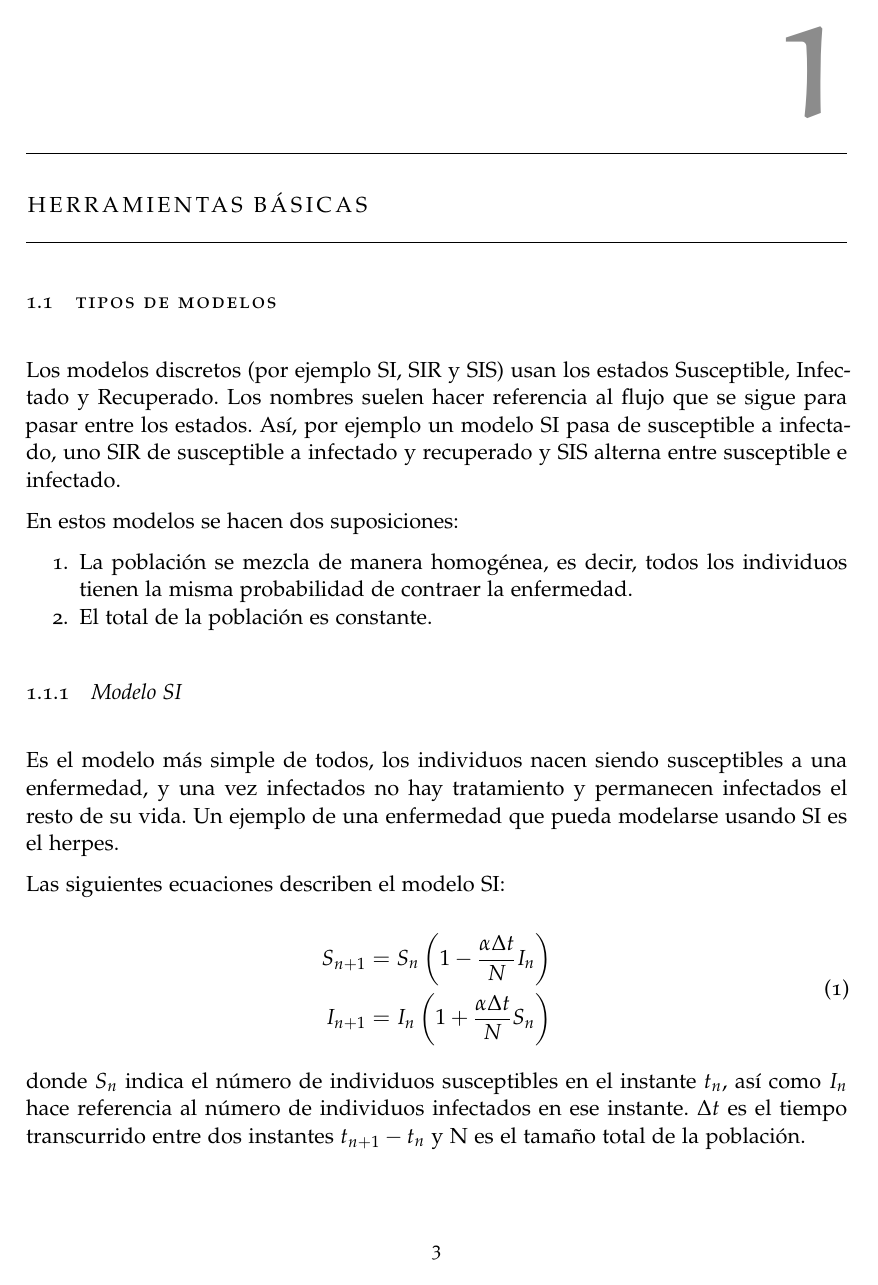
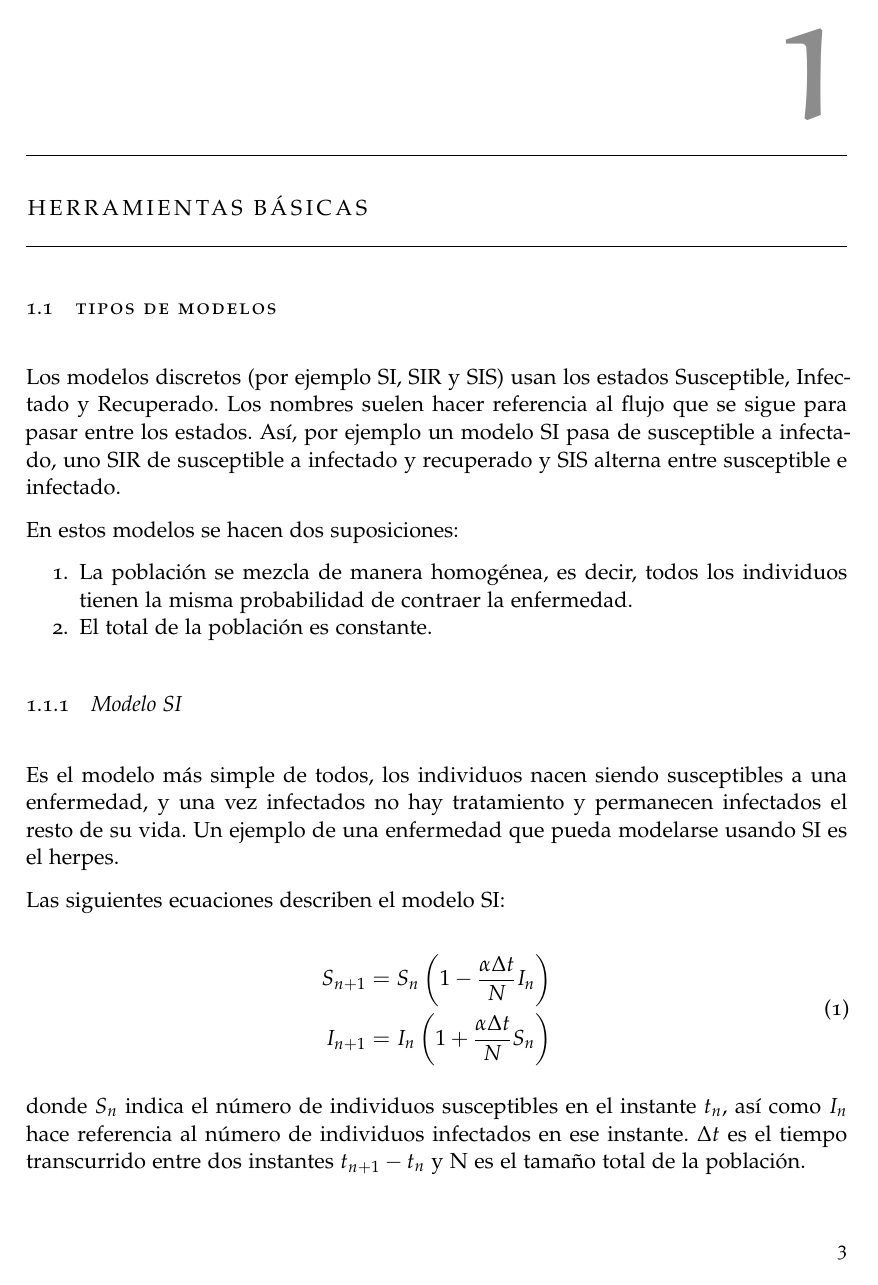
Before and after one commit to Mapachana/TFG, a LaTeX thesis (redaccion_tfg/main.tex): page 3 of 12. Compiled offline with pdfLaTeX; a missing font is replaced by an installed copy or a similar font.

Commit message:
Corregido formato pagina

```diff
--- a/redaccion_tfg/main.tex
+++ b/redaccion_tfg/main.tex
@@ -20,7 +20,7 @@
 %   pdflatex --shell-escape main.tex
 
 % Opciones del tipo de documento
-\documentclass[oneside,openright,titlepage,numbers=noenddot,openany,headinclude,footinclude=true,
+\documentclass[twoside,openright,titlepage,numbers=noenddot,openany,headinclude,footinclude=true,
 cleardoublepage=empty,abstractoff,BCOR=5mm,paper=a4,fontsize=12pt,main=spanish]{scrreprt}
 
 % Paquetes de latex que se cargan al inicio. Cubren la entrada de
```
